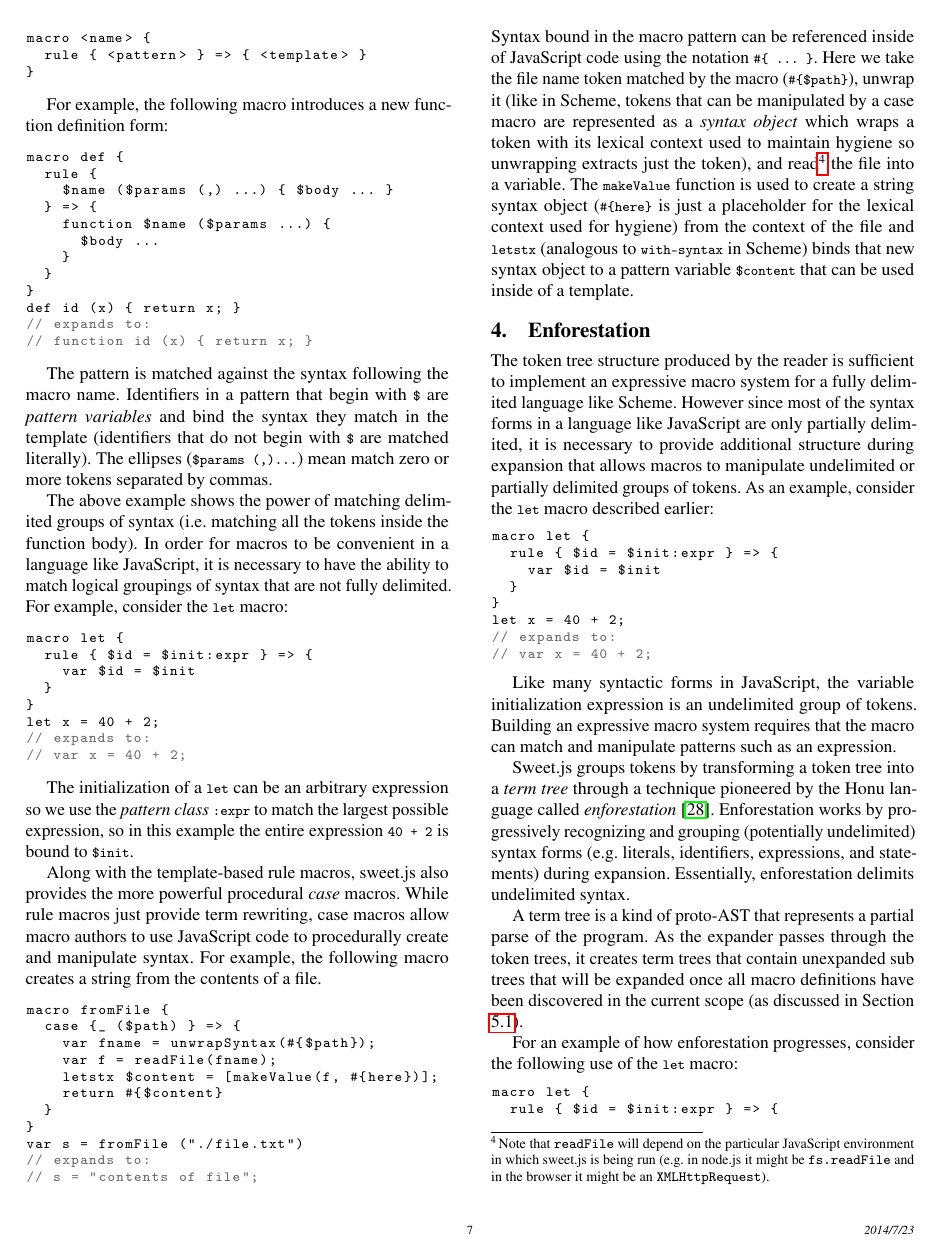
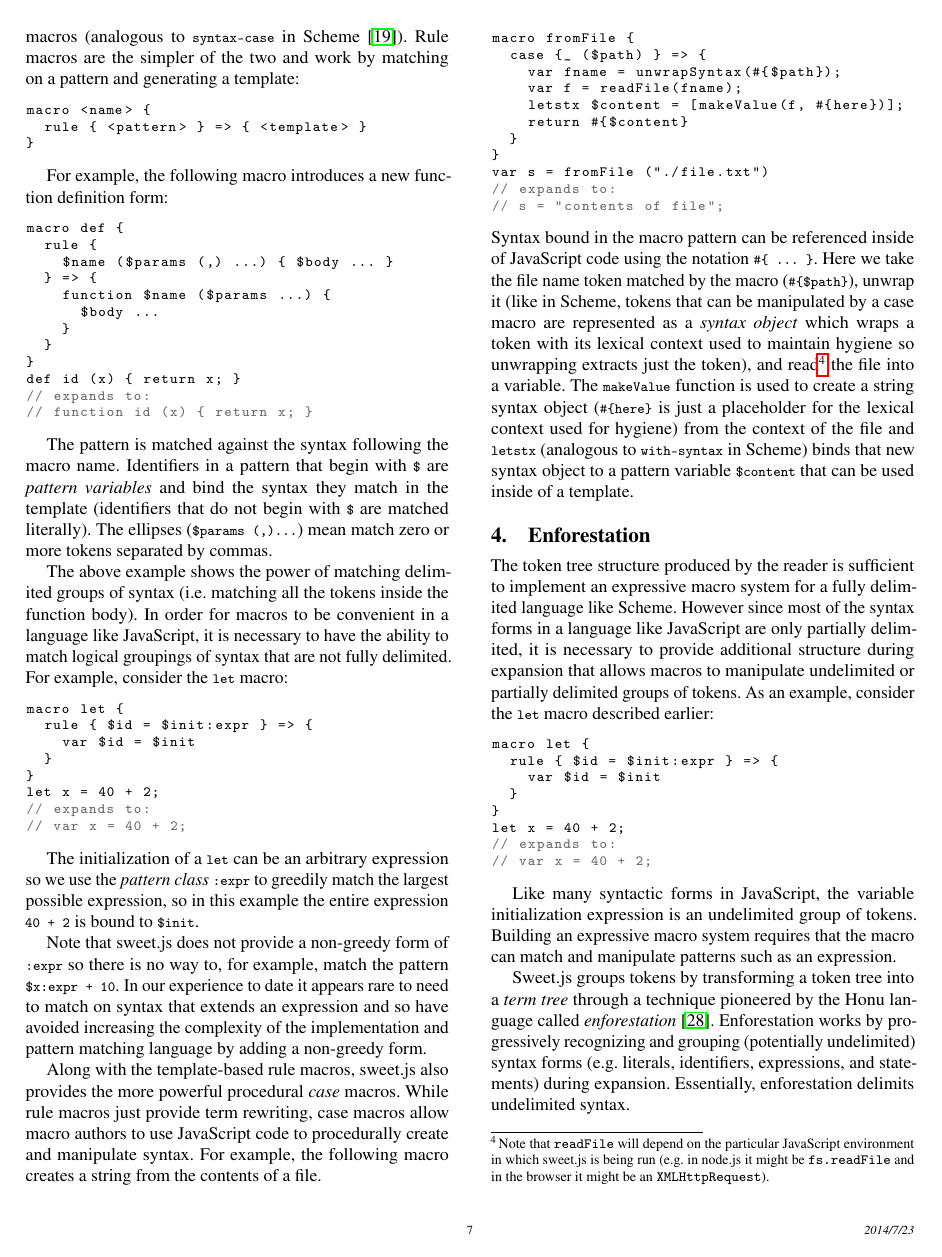
Before and after one commit to sweet-js/sweet-core, a LaTeX paper (doc/paper/sweetjs.tex): page 7 of 12. Compiled offline with pdfLaTeX; a missing font is replaced by an installed copy or a similar font.

Commit message:
adding a bit about greedy vs. non-greedy

```diff
--- a/doc/paper/sweetjs.tex
+++ b/doc/paper/sweetjs.tex
@@ -884,10 +887,17 @@ let x = 40 + 2;
 // var x = 40 + 2;
 \end{lstlisting}
 
-The initialization of a \verb!let! can be an arbitrary expression
-so we use the \emph{pattern class} \verb!:expr! to match the
+The initialization of a \verb!let! can be an arbitrary expression so
+we use the \emph{pattern class} \verb!:expr! to greedily match the
 largest possible expression, so in this example the entire expression
 \verb!40 + 2! is bound to \verb!$init!.
+
+Note that sweet.js does not provide a non-greedy form of \verb!:expr!
+so there is no way to, for example, match the pattern
+\verb!$x:expr + 10!. In our experience to date it appears rare to need
+to match on syntax that extends an expression and so have avoided
+increasing the complexity of the implementation and pattern matching
+language by adding a non-greedy form.
 
 Along with the template-based rule macros, sweet.js also provides the
 more powerful procedural \emph{case} macros.
```
Also changed, not shown: doc/paper/sweetjs.pdf, doc/paper/sweetjs.tex (7 more changed lines).
